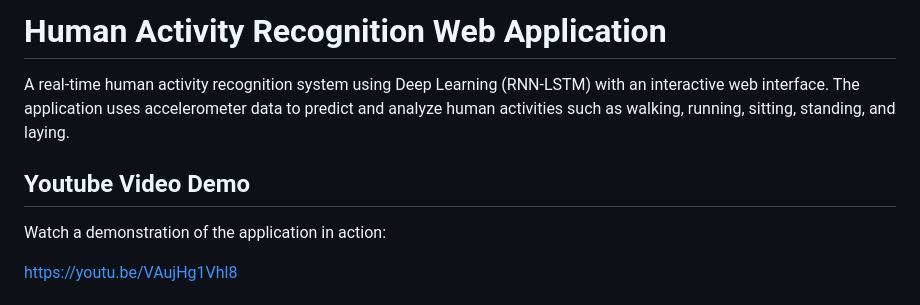
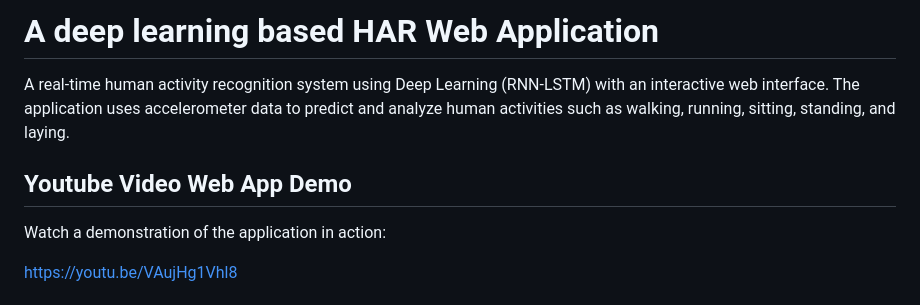
Before and after one commit to michaeludou/human-activity-recognition, a Markdown page: README.md, the part around the change. Drawn GitHub-style.

```diff
--- a/README.md
+++ b/README.md
@@ -1,8 +1,8 @@
-# Human Activity Recognition Web Application
+# A deep learning based HAR Web Application
 
 A real-time human activity recognition system using Deep Learning (RNN-LSTM) with an interactive web interface. The application uses accelerometer data to predict and analyze human activities such as walking, running, sitting, standing, and laying.
 
-## Youtube Video Demo
+## Youtube Video Web App Demo
 
 Watch a demonstration of the application in action:
 
```
